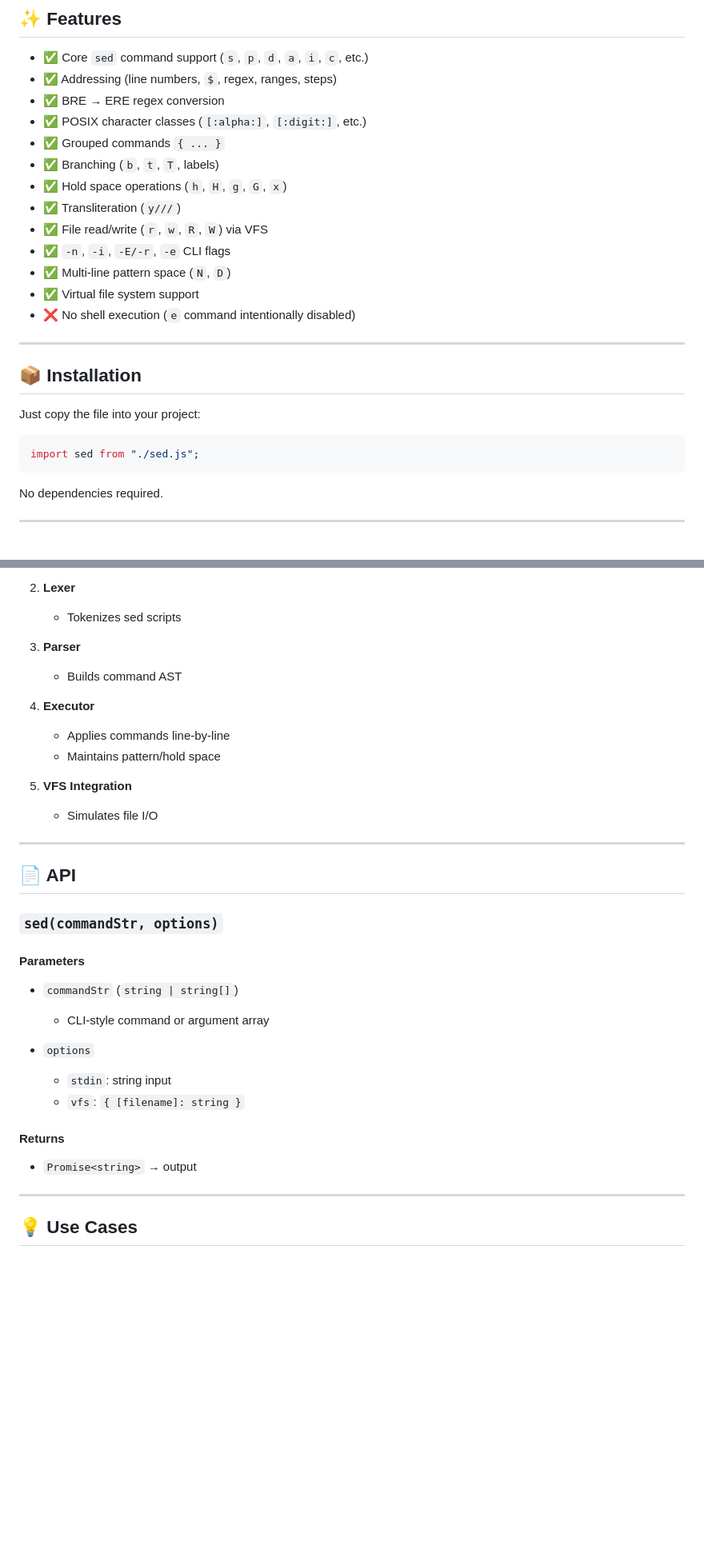
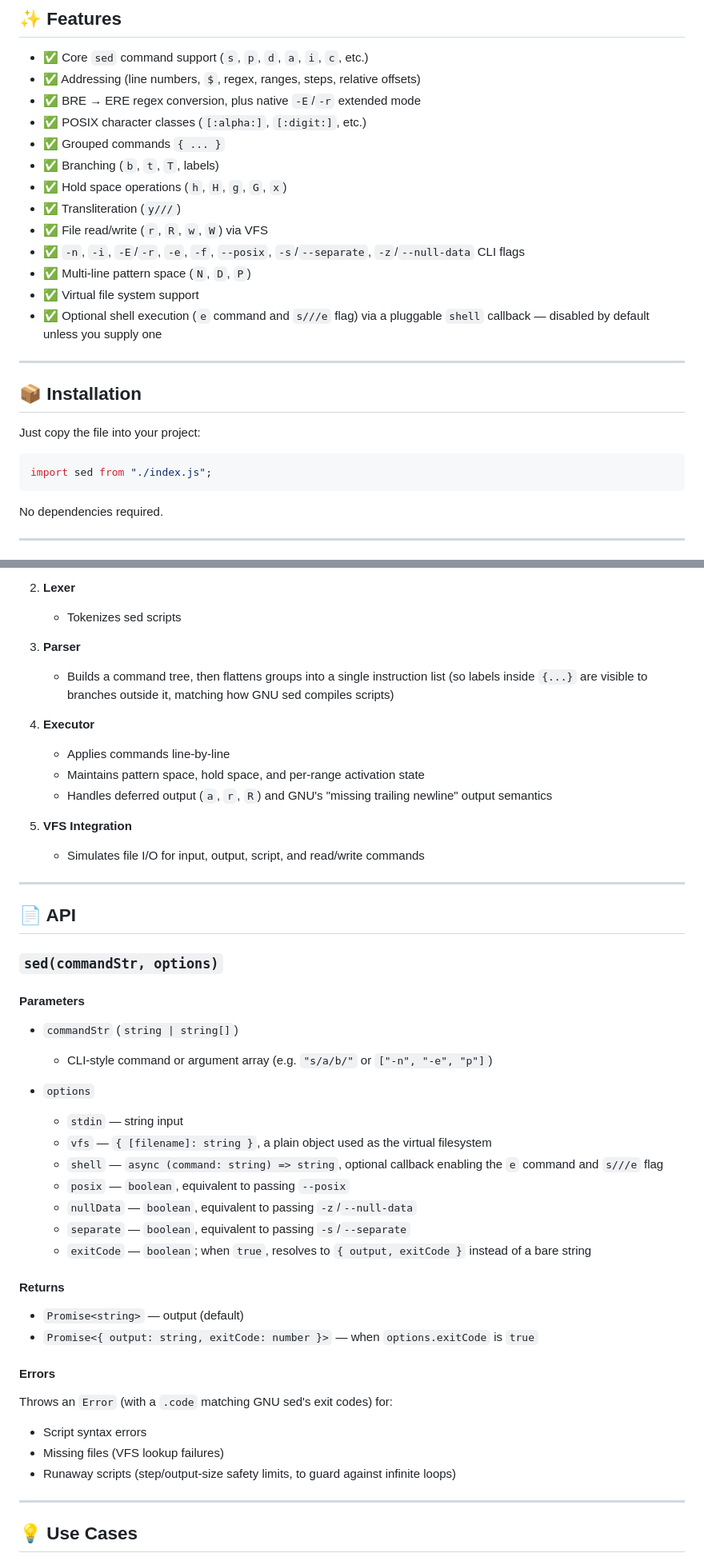
Before and after one commit to MarketingPip/sed.js, a Markdown page: README.md, 2 parts joined by grey strips. Shown at 80% size. Drawn GitHub-style; blank space fills up the shorter version.

````diff
--- a/README.md
+++ b/README.md
@@ -7,18 +7,18 @@ A fully-featured, **pure JavaScript implementation of `sed`** (stream editor), d
 ## ✨ Features
 
 * ✅ Core `sed` command support (`s`, `p`, `d`, `a`, `i`, `c`, etc.)
-* ✅ Addressing (line numbers, `$`, regex, ranges, steps)
-* ✅ BRE → ERE regex conversion
+* ✅ Addressing (line numbers, `$`, regex, ranges, steps, relative offsets)
+* ✅ BRE → ERE regex conversion, plus native `-E`/`-r` extended mode
 * ✅ POSIX character classes (`[:alpha:]`, `[:digit:]`, etc.)
 * ✅ Grouped commands `{ ... }`
 * ✅ Branching (`b`, `t`, `T`, labels)
 * ✅ Hold space operations (`h`, `H`, `g`, `G`, `x`)
 * ✅ Transliteration (`y///`)
-* ✅ File read/write (`r`, `w`, `R`, `W`) via VFS
-* ✅ `-n`, `-i`, `-E/-r`, `-e` CLI flags
-* ✅ Multi-line pattern space (`N`, `D`)
+* ✅ File read/write (`r`, `R`, `w`, `W`) via VFS
+* ✅ `-n`, `-i`, `-E`/`-r`, `-e`, `-f`, `--posix`, `-s`/`--separate`, `-z`/`--null-data` CLI flags
+* ✅ Multi-line pattern space (`N`, `D`, `P`)
 * ✅ Virtual file system support
-* ❌ No shell execution (`e` command intentionally disabled)
+* ✅ Optional shell execution (`e` command and `s///e` flag) via a pluggable `shell` callback — disabled by default unless you supply one
 
 ---
 
@@ -27,7 +27,7 @@ A fully-featured, **pure JavaScript implementation of `sed`** (stream editor), d
 Just copy the file into your project:
 
 ```js
-import sed from "./sed.js";
+import sed from "./index.js";
 ```
 
 No dependencies required.
@@ -212,16 +264,20 @@ console.log(result);
 
 3. **Parser**
 
-   * Builds command AST
+   * Builds a command tree, then flattens groups into a single instruction
+     list (so labels inside `{...}` are visible to branches outside it,
+     matching how GNU sed compiles scripts)
 
 4. **Executor**
 
    * Applies commands line-by-line
-   * Maintains pattern/hold space
+   * Maintains pattern space, hold space, and per-range activation state
+   * Handles deferred output (`a`, `r`, `R`) and GNU's "missing trailing
+     newline" output semantics
 
 5. **VFS Integration**
 
-   * Simulates file I/O
+   * Simulates file I/O for input, output, script, and read/write commands
 
 ---
 
@@ -233,16 +289,30 @@ console.log(result);
 
 * `commandStr` (`string | string[]`)
 
-  * CLI-style command or argument array
+  * CLI-style command or argument array (e.g. `"s/a/b/"` or `["-n", "-e", "p"]`)
 
 * `options`
 
-  * `stdin`: string input
-  * `vfs`: `{ [filename]: string }`
+  * `stdin` — string input
+  * `vfs` — `{ [filename]: string }`, a plain object used as the virtual filesystem
+  * `shell` — `async (command: string) => string`, optional callback enabling the `e` command and `s///e` flag
+  * `posix` — `boolean`, equivalent to passing `--posix`
+  * `nullData` — `boolean`, equivalent to passing `-z`/`--null-data`
+  * `separate` — `boolean`, equivalent to passing `-s`/`--separate`
+  * `exitCode` — `boolean`; when `true`, resolves to `{ output, exitCode }` instead of a bare string
 
 #### Returns
 
-* `Promise<string>` → output
+* `Promise<string>` — output (default)
+* `Promise<{ output: string, exitCode: number }>` — when `options.exitCode` is `true`
+
+#### Errors
+
+Throws an `Error` (with a `.code` matching GNU sed's exit codes) for:
+
+* Script syntax errors
+* Missing files (VFS lookup failures)
+* Runaway scripts (step/output-size safety limits, to guard against infinite loops)
 
 ---
 
````
Also changed, not shown: other parts of README.md (+81 -29 lines).
